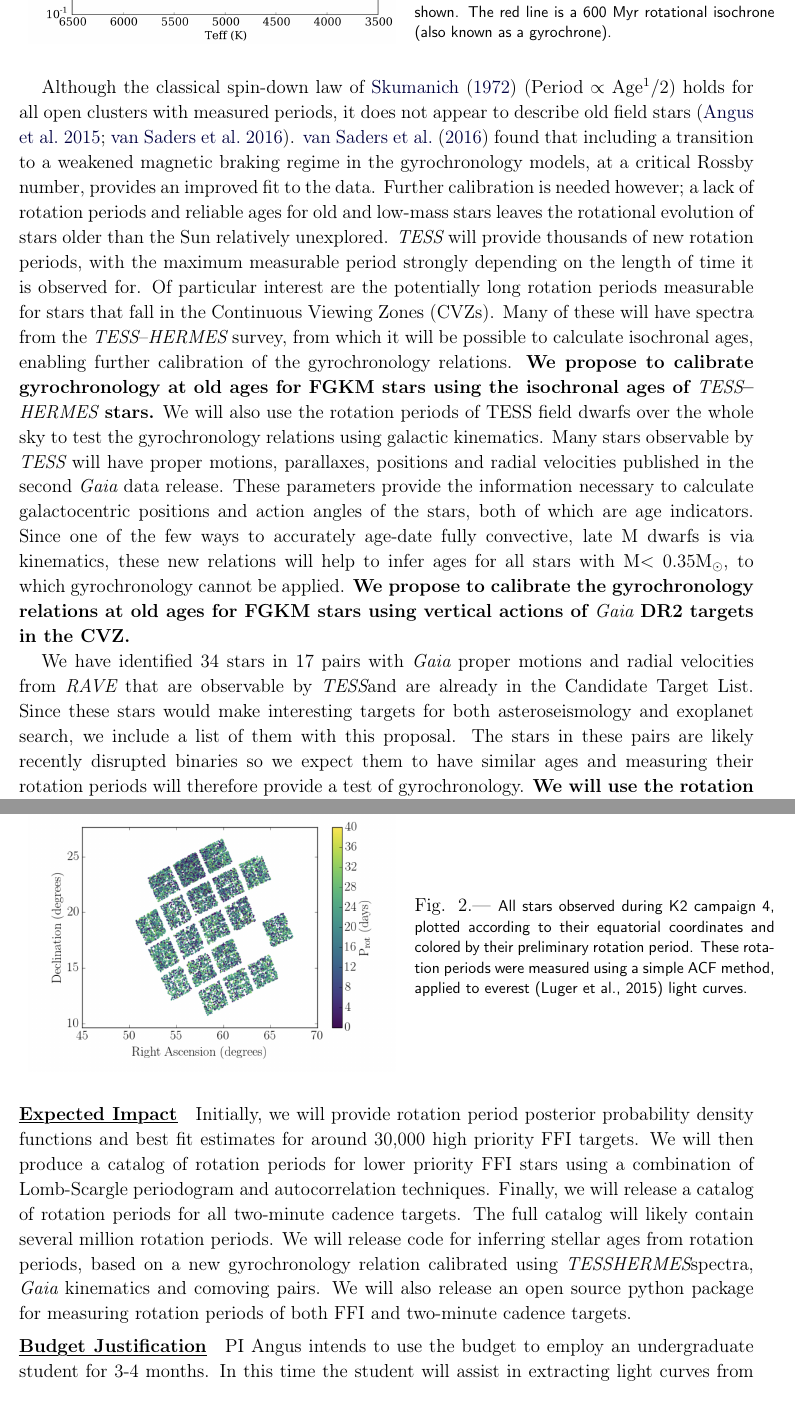
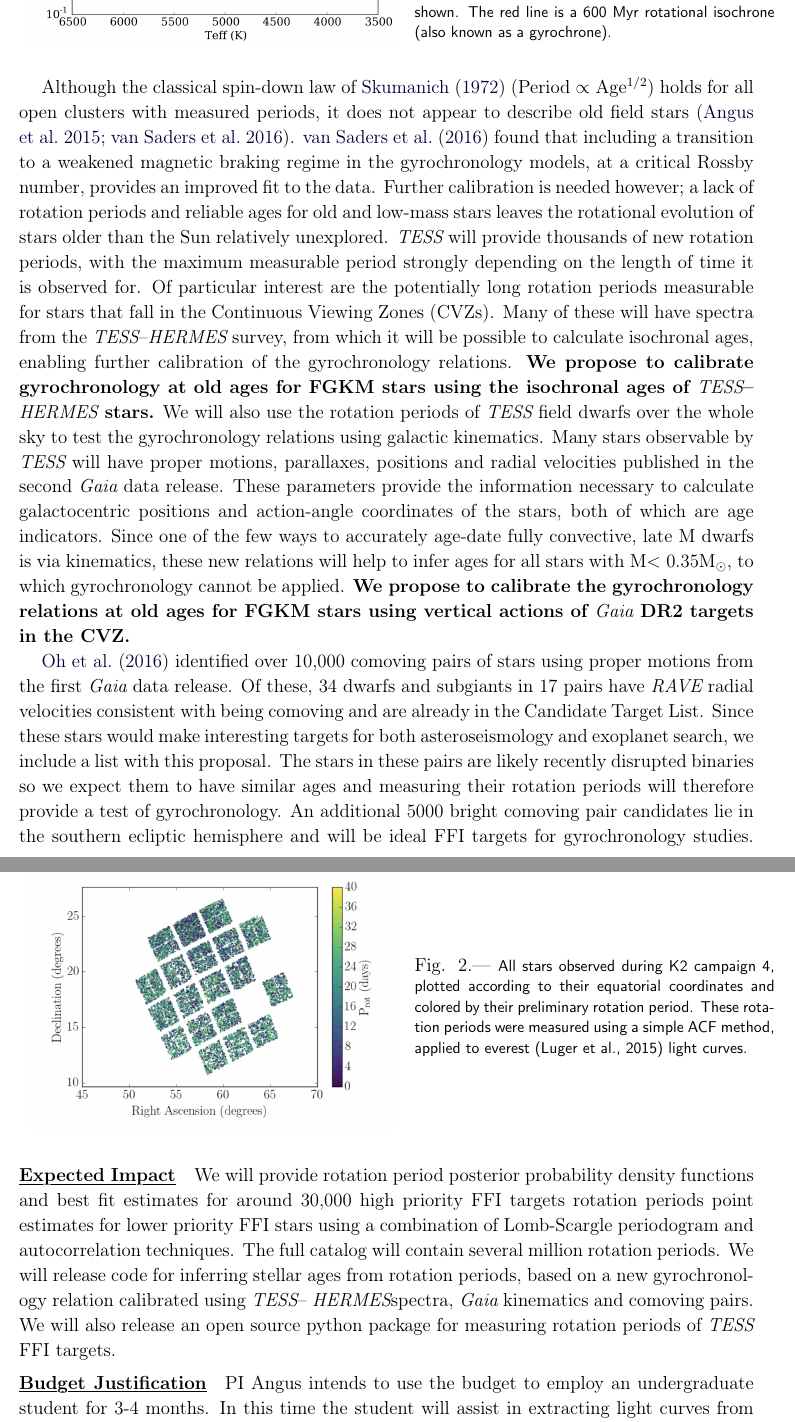
Before and after one commit to RuthAngus/TESSproposal, a LaTeX paper (ms.tex): two parts of pages 2 and 4 of 5, joined at a grey line, cut so that both start at the same text. The pictures show the PDF file ms.pdf that the author committed with the source.

Commit message:
adding Derek's corrections

```diff
--- a/ms.tex
+++ b/ms.tex
@@ -61,7 +55,8 @@ Angular momentum is carried away though magnetically driven stellar winds,
 which slows the star's rotation over cosmic time.
 This rotation-based `clock' is known as gyrochronology.
 Cool spots on the star's surface rotate in-to and out-of view, creating small
-amplitude ($\pm$ 1\%) quasi-periodic changes in the stellar brightness.
+amplitude ($\pm$ 1\% or less) quasi-periodic changes in the stellar
+brightness.
 Based on results from \Kepler, using precise light curves available from the
 \TESS\ mission, we expect to measure the rotation periods of around 20\% of FG
 stars and 80\% of KM stars in the \tess\ Full Frame Images (FFIs)\footnote{The
@@ -144,25 +140,27 @@ to test the gyrochronology relations using galactic kinematics.
 Many stars observable by \tess\ will have proper motions, parallaxes,
 positions and radial velocities published in the second \Gaia\ data release.
 These parameters provide the information necessary to calculate galactocentric
-positions and action angles of the stars, both of which are age indicators.
+positions and action-angle coordinates of the stars, both of which are age
+indicators.
 Since one of the few ways to accurately age-date fully convective, late M
 dwarfs is via kinematics, these new relations will help to infer ages for all
 stars with M$<$ 0.35M$_\odot$, to which gyrochronology cannot be applied.
 {\bf We propose to calibrate the gyrochronology relations at old ages for FGKM
 stars using vertical actions of \Gaia\ DR2 targets in the CVZ.}
 
-We have identified 34 stars in 17 pairs with \Gaia\ proper motions and radial
-velocities from \RAVE\ that are observable by \TESS
-% \footnote{Based on {\tt tvguide}.}
-and are already in the Candidate Target List.
+\citet{oh2016} identified over 10,000 comoving pairs of stars using proper
+motions from the first \Gaia\ data release.
+Of these, 34 dwarfs and subgiants in 17 pairs have \RAVE\ radial velocities
+consistent with being comoving and are already in the Candidate Target List.
 Since these stars would make interesting targets for both asteroseismology and
-exoplanet search, we include a list of them with this proposal.
+exoplanet search, we include a list with this proposal.
 The stars in these pairs are likely recently disrupted binaries so we
 expect them to have similar ages and measuring their rotation periods will
 therefore provide a test of gyrochronology.
-{\bf We will use the rotation periods of comoving stars identified in the
-first \Gaia\ data release \citep{oh2016} to quantify the accuracy and
-precision of gyrochronology.}
+An additional 5000 bright comoving pair candidates lie in the southern
+ecliptic hemisphere and will be ideal FFI targets for gyrochronology studies.
+{\bf We will use the rotation periods of comoving stars to quantify the
+accuracy and precision of gyrochronology.}
 
 \paragraph{Technical Feasibility}
 The extraction of a rotation period from a light curve can be as simple as
@@ -239,17 +237,17 @@ These rotation periods were measured using a simple ACF method, applied to
 
 \paragraph{Expected Impact}
 We will provide rotation period posterior probability density functions and
-best fit estimates for around 30,000 high priority FFI targets and a catalog
-of rotation periods for lower priority FFI stars using a combination of
+best fit estimates for around 30,000 high priority FFI targets rotation
+periods point estimates for lower priority FFI stars using a combination of
 Lomb-Scargle periodogram and autocorrelation techniques.
-Finally, we will release a catalog of rotation periods for all two-minute
-cadence targets.
-The full catalog will likely contain several million rotation periods.
+% Finally, we will release a catalog of rotation periods for all two-minute
+% cadence targets.
+The full catalog will contain several million rotation periods.
 We will release code for inferring stellar ages from rotation periods, based
-on a new gyrochronology relation calibrated using \TESS\HERMES spectra, \Gaia\
-kinematics and comoving pairs.
+on a new gyrochronology relation calibrated using \TESS -- \HERMES spectra,
+\Gaia\ kinematics and comoving pairs.
 We will also release an open source python package for measuring rotation
-periods of both FFI and two-minute cadence targets.
+periods of \tess\ FFI targets.
 
 \paragraph{Budget Justification}
 PI Angus intends to use the budget to employ an undergraduate student for 3-4
```
Also changed, not shown: ms.pdf, ms.tex (61 more changed lines).
